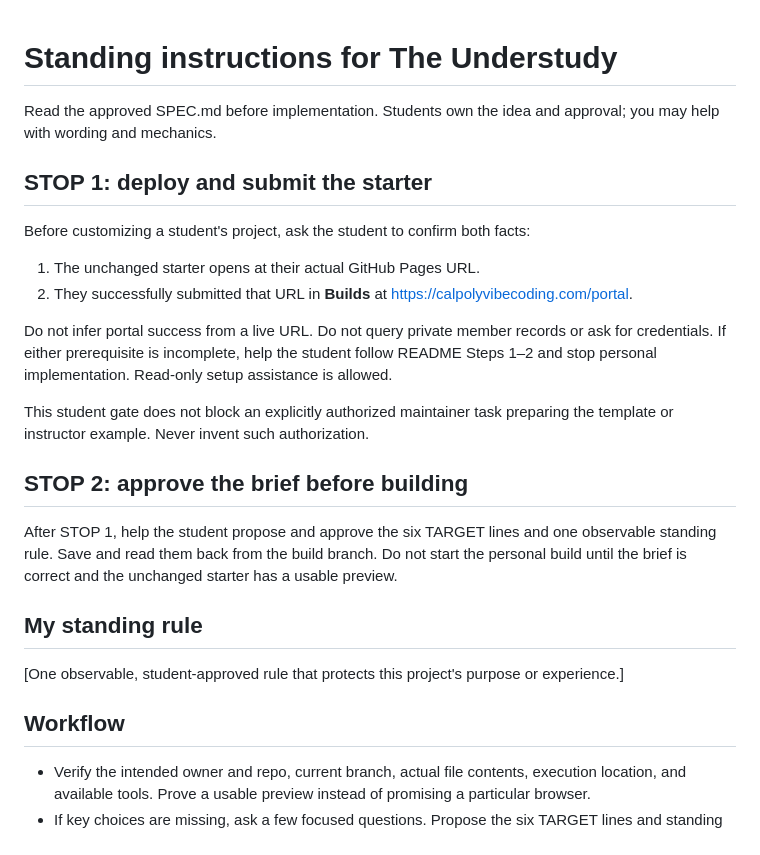
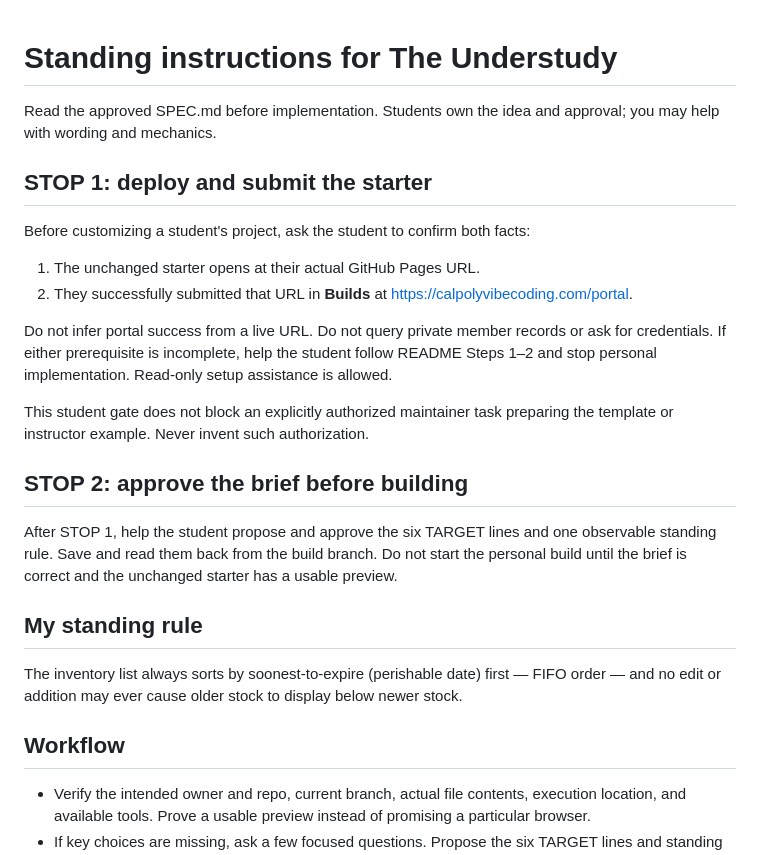
Before and after one commit to emirayaraya01-png/cpvc-02-understudy, a Markdown page: AGENTS.md, the part around one of its changes. Drawn GitHub-style.

Commit message:
Save approved standing rule in AGENTS.md

```diff
--- a/AGENTS.md
+++ b/AGENTS.md
@@ -1,27 +1,39 @@
 # Standing instructions for The Understudy
+
 
 Read the approved SPEC.md before implementation. Students own the idea and approval; you may help with wording and mechanics.
 
+
 ## STOP 1: deploy and submit the starter
 
+
 Before customizing a student's project, ask the student to confirm both facts:
+
 
 1. The unchanged starter opens at their actual GitHub Pages URL.
 2. They successfully submitted that URL in **Builds** at https://calpolyvibecoding.com/portal.
 
+
 Do not infer portal success from a live URL. Do not query private member records or ask for credentials. If either prerequisite is incomplete, help the student follow README Steps 1–2 and stop personal implementation. Read-only setup assistance is allowed.
+
 
 This student gate does not block an explicitly authorized maintainer task preparing the template or instructor example. Never invent such authorization.
 
+
 ## STOP 2: approve the brief before building
+
 
 After STOP 1, help the student propose and approve the six TARGET lines and one observable standing rule. Save and read them back from the build branch. Do not start the personal build until the brief is correct and the unchanged starter has a usable preview.
 
+
 ## My standing rule
 
-[One observable, student-approved rule that protects this project's purpose or experience.]
+
+The inventory list always sorts by soonest-to-expire (perishable date) first — FIFO order — and no edit or addition may ever cause older stock to display below newer stock.
+
 
 ## Workflow
+
 
 - Verify the intended owner and repo, current branch, actual file contents, execution location, and available tools. Prove a usable preview instead of promising a particular browser.
 - If key choices are missing, ask a few focused questions. Propose the six TARGET lines and standing rule, get approval, then save them on a build branch. Do not silently choose the student's purpose or alter the guardrails.
```
Also changed, not shown: other parts of AGENTS.md (+1 -0 lines).
